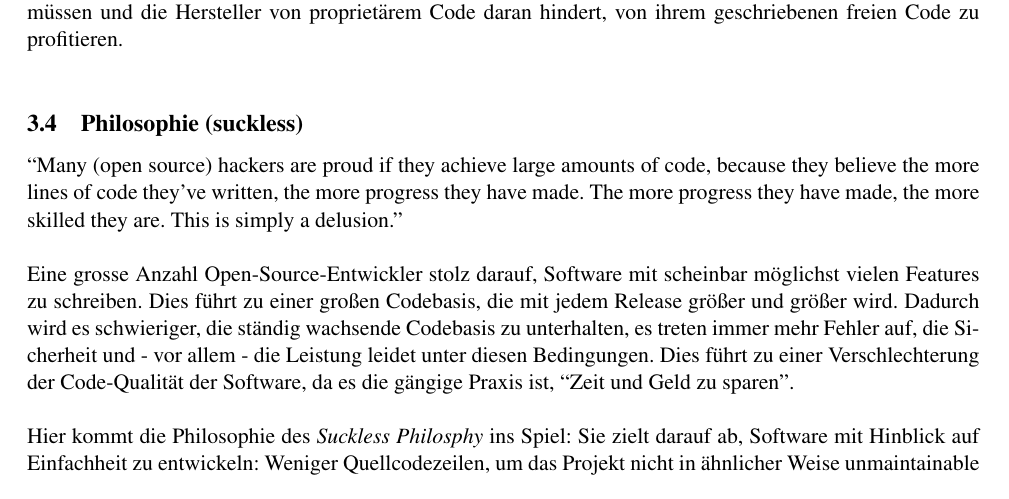
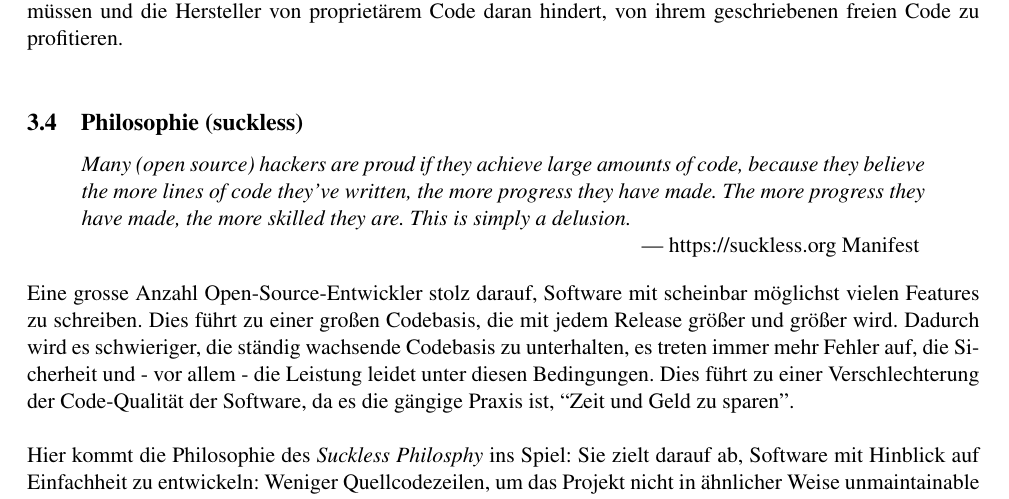
Before and after one commit to noahvogt/texdiary, a LaTeX document (maturText/matur.tex): part of page 6 of 13, cut so that both start at the same text. Compiled offline with pdfLaTeX.

Commit message:
new quoting style

```diff
--- a/maturText/matur.tex
+++ b/maturText/matur.tex
@@ -70,6 +70,12 @@ includeheadfoot}
 
 % show isbn in bibliography
 \usepackage{natbib}
+
+\newenvironment{nicequote}[2]{
+    \begin{center}\begin{quote}\textit{#1}\\\par\raggedleft--- {#2}
+    }{
+    \end{quote}\end{center}
+}
 
 \begin{document}
 
@@ -182,7 +188,8 @@ Wie bereits erwähnt, müssen solche Lizenzen eine Menge juristischen Jargon ent
 
 \subsection{Philosophie (suckless)}
 
-``Many (open source) hackers are proud if they achieve large amounts of code, because they believe the more lines of code they've written, the more progress they have made. The more progress they have made, the more skilled they are. This is simply a delusion.''\\
+\begin{nicequote}{Many (open source) hackers are proud if they achieve large amounts of code, because they believe the more lines of code they've written, the more progress they have made. The more progress they have made, the more skilled they are. This is simply a delusion.}{https://suckless.org Manifest}
+\end{nicequote}
 
 % ENG: (Nowadays) a lot of Open Source Developers pride themselves in writing software with much features that cater to the non-technical enduser. This results in having a large codebase, which gets bigger and bigger with every release. This makes it harder to maintaining the ever growing codebase, more and more bugs occurs, security and (most importantly) performance struggles under these conditions. This degrades the quality of software technology as it is the mainstream narrative to ``save time and money''.\\
 
```
